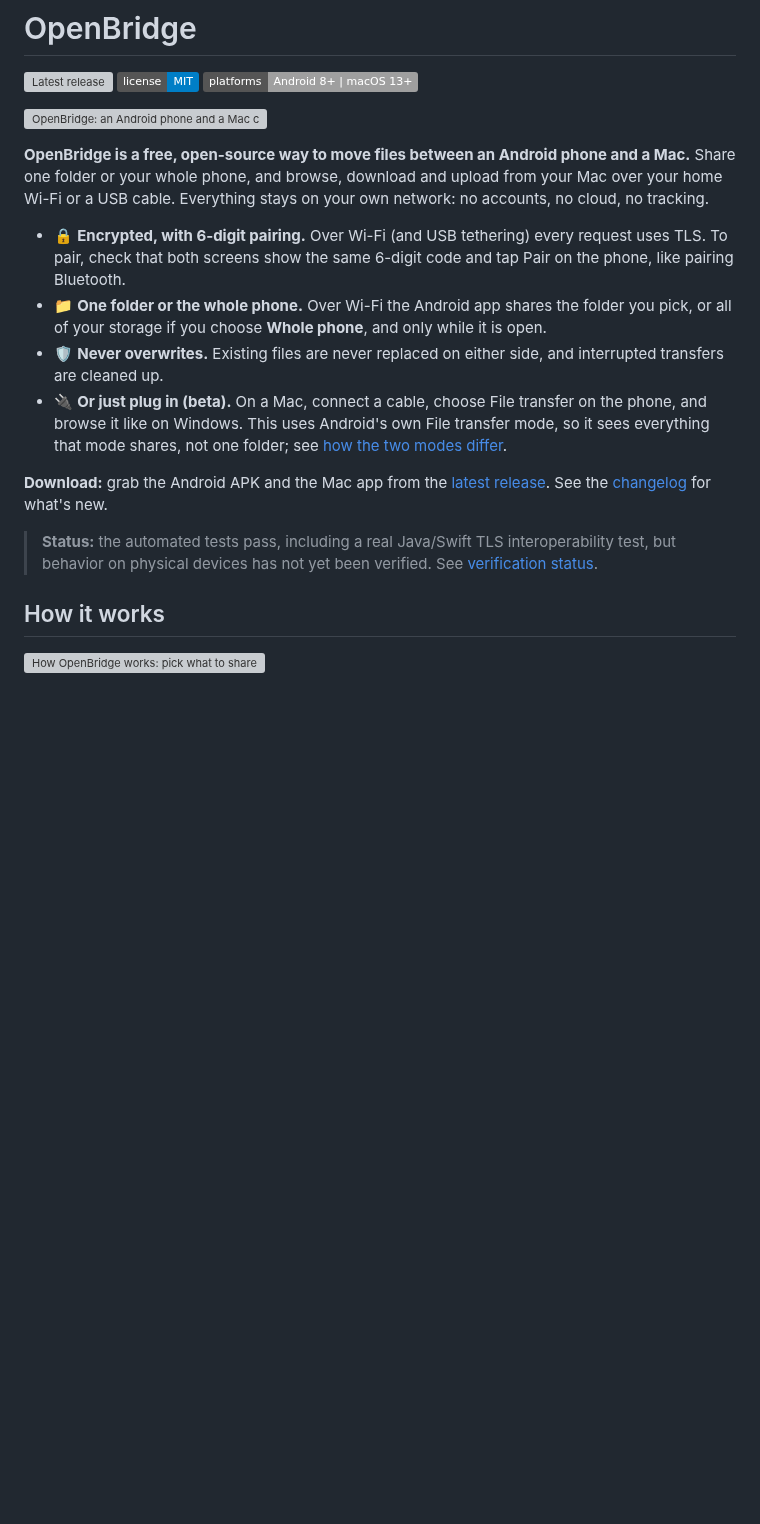
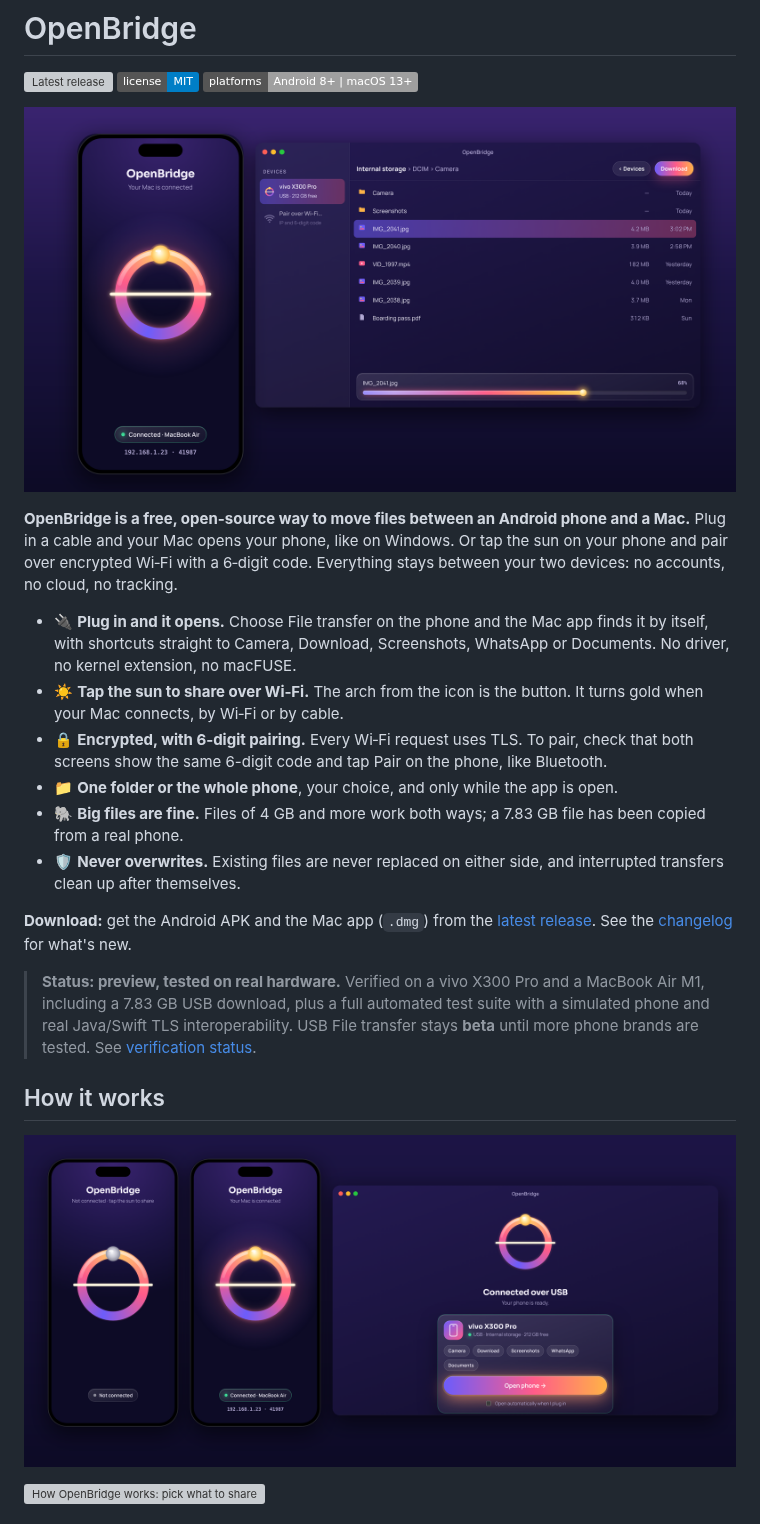
Before and after one commit to PredatorWoah/OpenBridge, a Markdown page: README.md, the part around one of its changes. Drawn GitHub-style; pictures changed too: docs/images/connect.png (added), docs/images/screens.png (added); badges without logos; blank space fills up the shorter version; grey boxes are pictures that could not be loaded.

```diff
--- a/README.md
+++ b/README.md
@@ -6,19 +6,23 @@
 [![License: MIT](https://img.shields.io/badge/license-MIT-blue.svg)](LICENSE)
 ![Platforms](https://img.shields.io/badge/platforms-Android%208%2B%20%7C%20macOS%2013%2B-lightgrey)
 
-![OpenBridge: an Android phone and a Mac connected over Wi-Fi or a USB cable](docs/images/hero.svg)
+![OpenBridge on an Android phone and a Mac: the phone's sunset arch glows gold while the Mac browses the phone's Camera folder and downloads a photo](docs/images/screens.png)
 
-**OpenBridge is a free, open-source way to move files between an Android phone and a Mac.** Share one folder or your whole phone, and browse, download and upload from your Mac over your home Wi-Fi or a USB cable. Everything stays on your own network: no accounts, no cloud, no tracking.
+**OpenBridge is a free, open-source way to move files between an Android phone and a Mac.** Plug in a cable and your Mac opens your phone, like on Windows. Or tap the sun on your phone and pair over encrypted Wi‑Fi with a 6‑digit code. Everything stays between your two devices: no accounts, no cloud, no tracking.
 
-- 🔒 **Encrypted, with 6-digit pairing.** Over Wi-Fi (and USB tethering) every request uses TLS. To pair, check that both screens show the same 6-digit code and tap Pair on the phone, like pairing Bluetooth.
-- 📁 **One folder or the whole phone.** Over Wi-Fi the Android app shares the folder you pick, or all of your storage if you choose **Whole phone**, and only while it is open.
-- 🛡️ **Never overwrites.** Existing files are never replaced on either side, and interrupted transfers are cleaned up.
-- 🔌 **Or just plug in (beta).** On a Mac, connect a cable, choose File transfer on the phone, and browse it like on Windows. This uses Android's own File transfer mode, so it sees everything that mode shares, not one folder; see [how the two modes differ](#wi-fi-vs-usb-file-transfer).
+- 🔌 **Plug in and it opens.** Choose File transfer on the phone and the Mac app finds it by itself, with shortcuts straight to Camera, Download, Screenshots, WhatsApp or Documents. No driver, no kernel extension, no macFUSE.
+- ☀️ **Tap the sun to share over Wi‑Fi.** The arch from the icon is the button. It turns gold when your Mac connects, by Wi‑Fi or by cable.
+- 🔒 **Encrypted, with 6-digit pairing.** Every Wi‑Fi request uses TLS. To pair, check that both screens show the same 6-digit code and tap Pair on the phone, like Bluetooth.
+- 📁 **One folder or the whole phone**, your choice, and only while the app is open.
+- 🐘 **Big files are fine.** Files of 4 GB and more work both ways; a 7.83 GB file has been copied from a real phone.
+- 🛡️ **Never overwrites.** Existing files are never replaced on either side, and interrupted transfers clean up after themselves.
 
-**Download:** grab the Android APK and the Mac app from the [latest release](https://github.com/PredatorWoah/OpenBridge/releases/latest). See the [changelog](CHANGELOG.md) for what's new.
+**Download:** get the Android APK and the Mac app (`.dmg`) from the [latest release](https://github.com/PredatorWoah/OpenBridge/releases/latest). See the [changelog](CHANGELOG.md) for what's new.
 
-> **Status:** the automated tests pass, including a real Java/Swift TLS interoperability test, but behavior on physical devices has not yet been verified. See [verification status](docs/verification.md).
+> **Status: preview, tested on real hardware.** Verified on a vivo X300 Pro and a MacBook Air M1, including a 7.83 GB USB download, plus a full automated test suite with a simulated phone and real Java/Swift TLS interoperability. USB File transfer stays **beta** until more phone brands are tested. See [verification status](docs/verification.md).
 
 ## How it works
 
+![The phone's sun is grey until a Mac connects, then gold; on the Mac a card for the plugged-in phone offers Open phone and folder shortcuts](docs/images/connect.png)
+
 ![How OpenBridge works: pick what to share, tap the sun, pair on the Mac, then browse and transfer](docs/images/how-it-works.svg)
```
Also changed, not shown: other parts of README.md (+31 -1 lines), docs/verification.md (+10 -1 lines), 2 other files.
